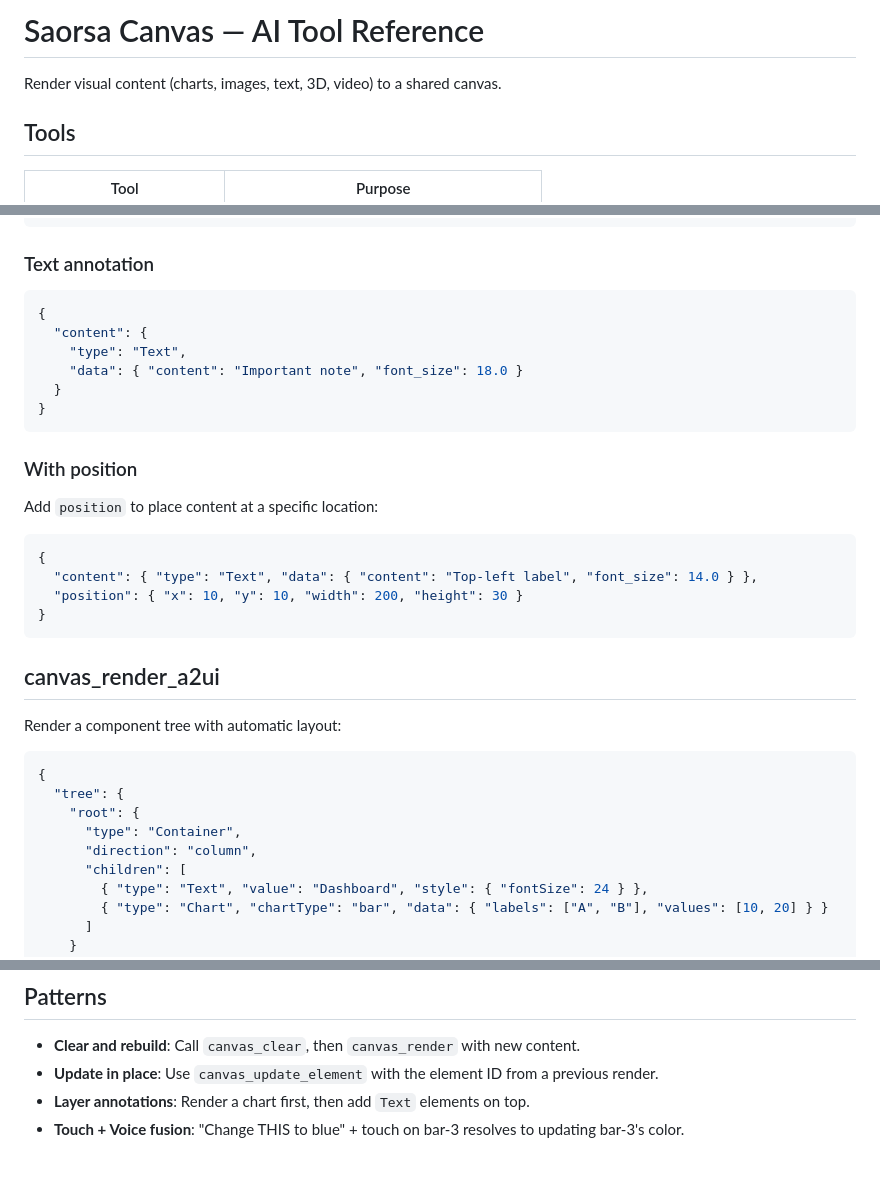
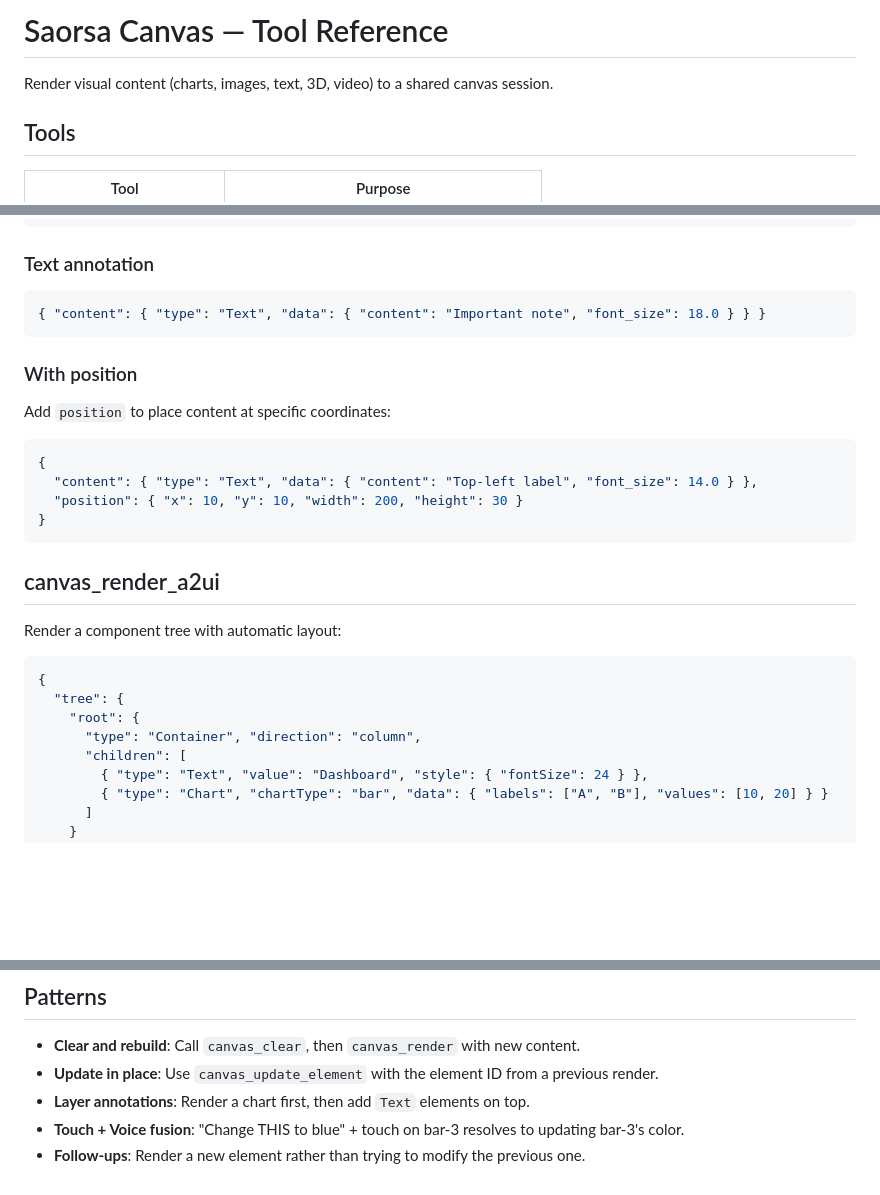
Before and after one commit to saorsa-labs/saorsa-canvas, a Markdown page: canvas-skill/SKILL.md, 3 parts joined by grey strips. Drawn GitHub-style; blank space fills up the shorter version.

````diff
--- a/canvas-skill/SKILL.md
+++ b/canvas-skill/SKILL.md
@@ -1,6 +1,6 @@
-# Saorsa Canvas — AI Tool Reference
+# Saorsa Canvas — Tool Reference
 
-Render visual content (charts, images, text, 3D, video) to a shared canvas.
+Render visual content (charts, images, text, 3D, video) to a shared canvas session.
 
 ## Tools
 
@@ -110,17 +49,12 @@ High-level content rendering. Omit `session_id` to use the default session.
 ### Text annotation
 
 ```json
-{
-  "content": {
-    "type": "Text",
-    "data": { "content": "Important note", "font_size": 18.0 }
-  }
-}
+{ "content": { "type": "Text", "data": { "content": "Important note", "font_size": 18.0 } } }
 ```
 
 ### With position
 
-Add `position` to place content at a specific location:
+Add `position` to place content at specific coordinates:
 
 ```json
 {
@@ -137,8 +71,7 @@ Render a component tree with automatic layout:
 {
   "tree": {
     "root": {
-      "type": "Container",
-      "direction": "column",
+      "type": "Container", "direction": "column",
       "children": [
         { "type": "Text", "value": "Dashboard", "style": { "fontSize": 24 } },
         { "type": "Chart", "chartType": "bar", "data": { "labels": ["A", "B"], "values": [10, 20] } }
@@ -324,3 +170,4 @@ saorsa-canvas
 - **Update in place**: Use `canvas_update_element` with the element ID from a previous render.
 - **Layer annotations**: Render a chart first, then add `Text` elements on top.
 - **Touch + Voice fusion**: "Change THIS to blue" + touch on bar-3 resolves to updating bar-3's color.
+- **Follow-ups**: Render a new element rather than trying to modify the previous one.
````
Also changed, not shown: other parts of canvas-skill/SKILL.md (+24 -172 lines), canvas-skill/INSTALL.md (added, +104 -0 lines).
